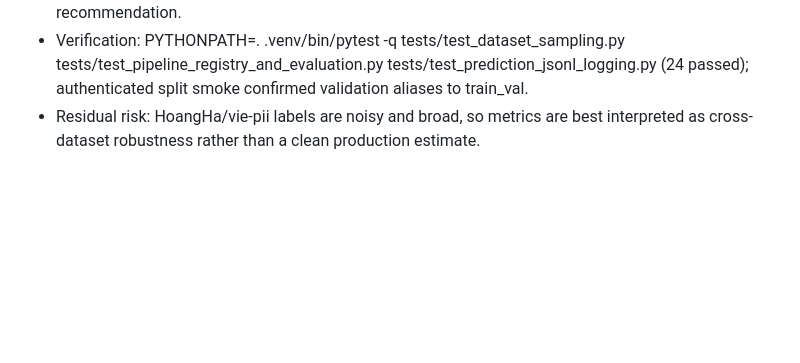
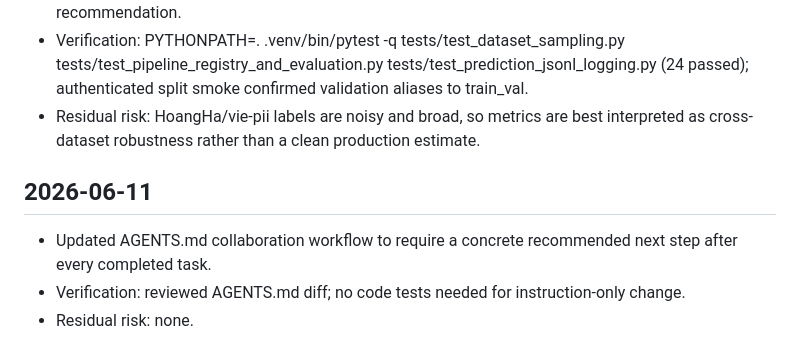
Before and after one commit to tungnguyenlam/vsf, a Markdown page: WORKLOG.md, the part around the change. Drawn GitHub-style; blank space fills up the shorter version.

Commit message:
Update agent workflow next-step instruction

```diff
--- a/WORKLOG.md
+++ b/WORKLOG.md
@@ -310,3 +310,8 @@ Decision still owned by user: which provider/quant to pin to (they can see price
 - Evaluated regex_recall and regex_recall_vie_pii on hoangha_vie_pii test and pii_masking_95k validation; wrote report/2026-06-11-hoangha-vie-pii-cross-dataset.md with metrics and recommendation.
 - Verification: PYTHONPATH=. .venv/bin/pytest -q tests/test_dataset_sampling.py tests/test_pipeline_registry_and_evaluation.py tests/test_prediction_jsonl_logging.py (24 passed); authenticated split smoke confirmed validation aliases to train_val.
 - Residual risk: HoangHa/vie-pii labels are noisy and broad, so metrics are best interpreted as cross-dataset robustness rather than a clean production estimate.
+
+## 2026-06-11
+- Updated AGENTS.md collaboration workflow to require a concrete recommended next step after every completed task.
+- Verification: reviewed AGENTS.md diff; no code tests needed for instruction-only change.
+- Residual risk: none.
```
Also changed, not shown: AGENTS.md (+1 -0 lines).
